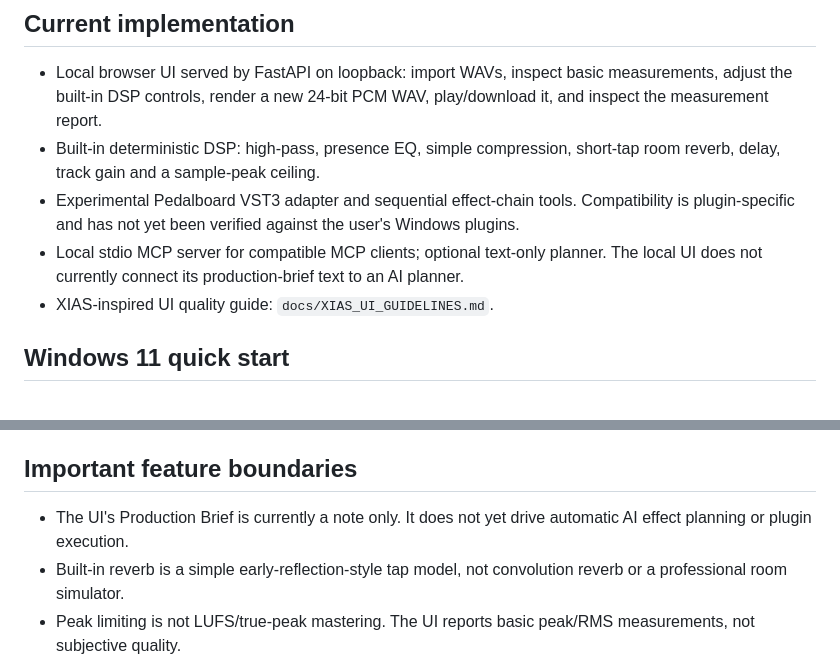
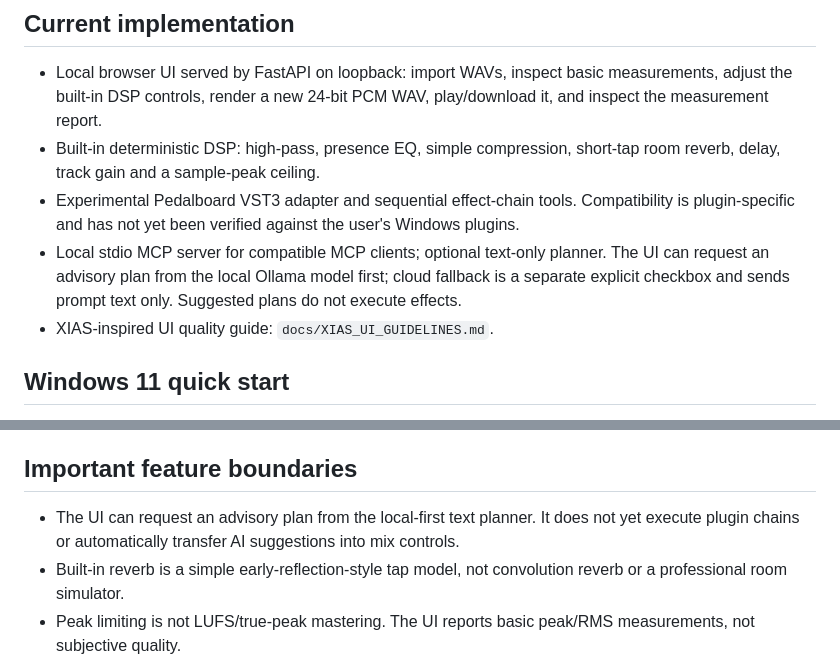
Before and after one commit to diaahamo71-wq/VeryRare-AI-Studio-NEXT-GEN, a Markdown page: README.md, 2 parts joined by grey strips. Rendered like a GitHub page.

Commit message:
Update documentation for the advisory planner UI

```diff
--- a/README.md
+++ b/README.md
@@ -7,7 +7,7 @@ A local-first audio engineering studio for already-converted vocal WAVs and inst
 - Local browser UI served by FastAPI on loopback: import WAVs, inspect basic measurements, adjust the built-in DSP controls, render a new 24-bit PCM WAV, play/download it, and inspect the measurement report.
 - Built-in deterministic DSP: high-pass, presence EQ, simple compression, short-tap room reverb, delay, track gain and a sample-peak ceiling.
 - Experimental Pedalboard VST3 adapter and sequential effect-chain tools. Compatibility is plugin-specific and has not yet been verified against the user's Windows plugins.
-- Local stdio MCP server for compatible MCP clients; optional text-only planner. The local UI does not currently connect its production-brief text to an AI planner.
+- Local stdio MCP server for compatible MCP clients; optional text-only planner. The UI can request an advisory plan from the local Ollama model first; cloud fallback is a separate explicit checkbox and sends prompt text only. Suggested plans do not execute effects.
 - XIAS-inspired UI quality guide: `docs/XIAS_UI_GUIDELINES.md`.
 
 ## Windows 11 quick start
@@ -30,7 +30,7 @@ Default audio workspace: `workspace/` inside the repository. To use another fold
 
 ## Important feature boundaries
 
-- The UI's Production Brief is currently a note only. It does not yet drive automatic AI effect planning or plugin execution.
+- The UI can request an advisory plan from the local-first text planner. It does not yet execute plugin chains or automatically transfer AI suggestions into mix controls.
 - Built-in reverb is a simple early-reflection-style tap model, not convolution reverb or a professional room simulator.
 - Peak limiting is not LUFS/true-peak mastering. The UI reports basic peak/RMS measurements, not subjective quality.
 - Auto-Tune, harmonizer, dereverb, denoising and other advanced processing require a separately verified implementation/plugin. They are not silently simulated by the built-in engine.
```
